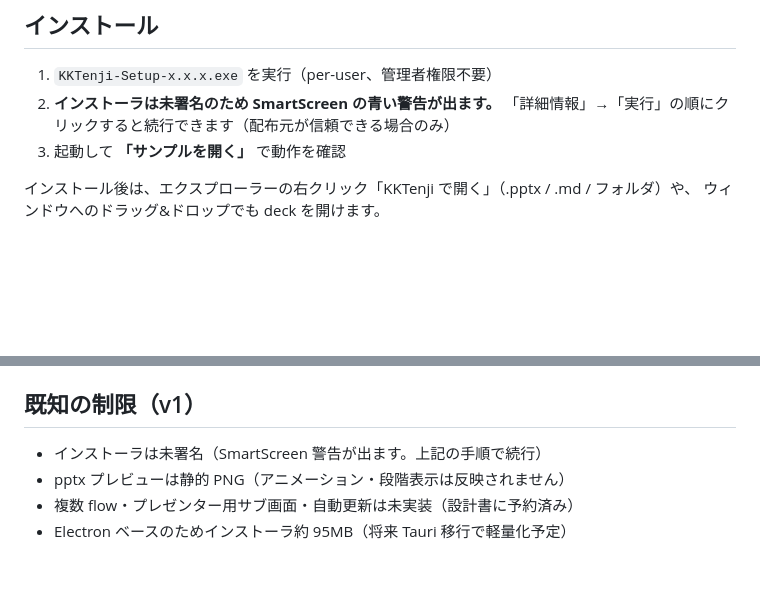
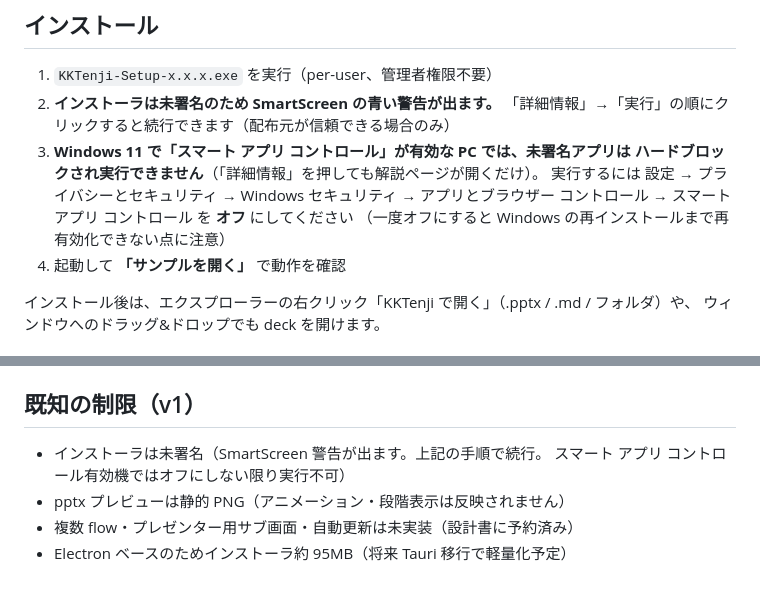
Before and after one commit to PikaKun13/KKTenji, a Markdown page: README.md, 2 parts joined by grey strips. Drawn GitHub-style; blank space fills up the shorter version.

Commit message:
docs: Smart App Control のハードブロックと解除手順を README に追記
Co-Authored-By: Claude Fable 5 <noreply@anthropic.com>

```diff
--- a/README.md
+++ b/README.md
@@ -14,7 +14,12 @@ F5 でプレゼンモードに入り、定義した flow 順に運鏡しなが
 1. `KKTenji-Setup-x.x.x.exe` を実行（per-user、管理者権限不要）
 2. **インストーラは未署名のため SmartScreen の青い警告が出ます。**
    「詳細情報」→「実行」の順にクリックすると続行できます（配布元が信頼できる場合のみ）
-3. 起動して **「サンプルを開く」** で動作を確認
+3. **Windows 11 で「スマート アプリ コントロール」が有効な PC では、未署名アプリは
+   ハードブロックされ実行できません**（「詳細情報」を押しても解説ページが開くだけ）。
+   実行するには 設定 → プライバシーとセキュリティ → Windows セキュリティ →
+   アプリとブラウザー コントロール → スマート アプリ コントロール を **オフ** にしてください
+   （一度オフにすると Windows の再インストールまで再有効化できない点に注意）
+4. 起動して **「サンプルを開く」** で動作を確認
 
 インストール後は、エクスプローラーの右クリック「KKTenji で開く」（.pptx / .md / フォルダ）や、
 ウィンドウへのドラッグ&ドロップでも deck を開けます。
@@ -59,7 +64,8 @@ npm run dist      # NSIS インストーラを dist/ に生成
 
 ## 既知の制限（v1）
 
-- インストーラは未署名（SmartScreen 警告が出ます。上記の手順で続行）
+- インストーラは未署名（SmartScreen 警告が出ます。上記の手順で続行。
+  スマート アプリ コントロール有効機ではオフにしない限り実行不可）
 - pptx プレビューは静的 PNG（アニメーション・段階表示は反映されません）
 - 複数 flow・プレゼンター用サブ画面・自動更新は未実装（設計書に予約済み）
 - Electron ベースのためインストーラ約 95MB（将来 Tauri 移行で軽量化予定）
```
